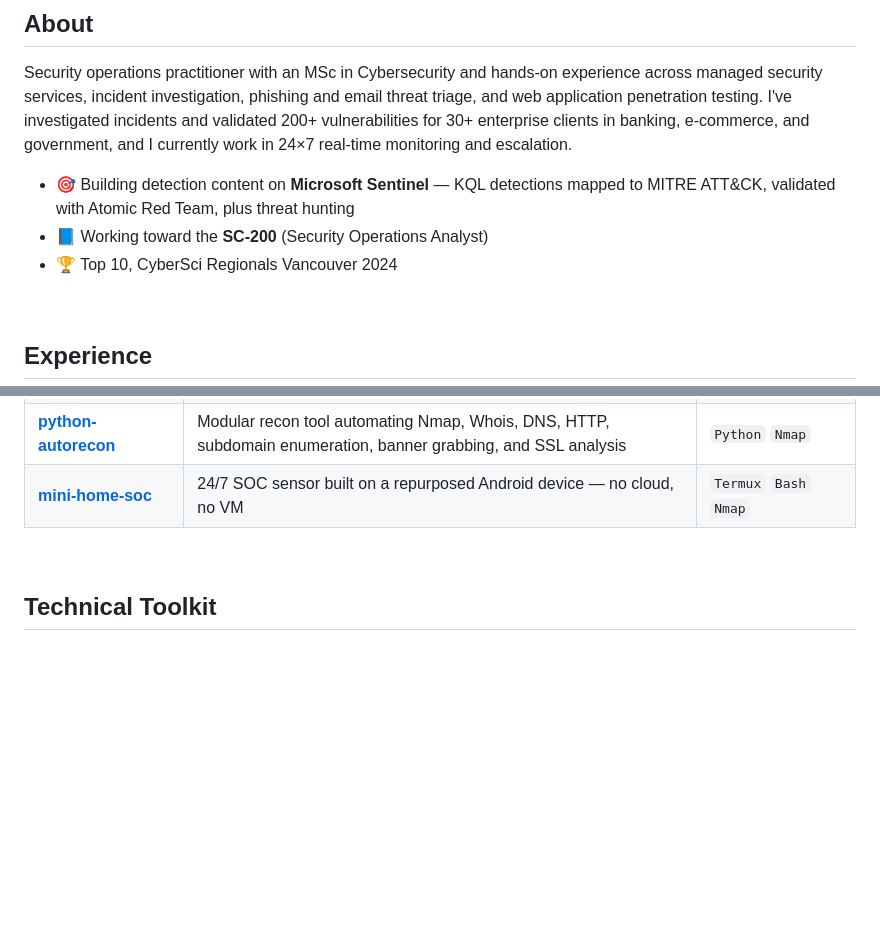
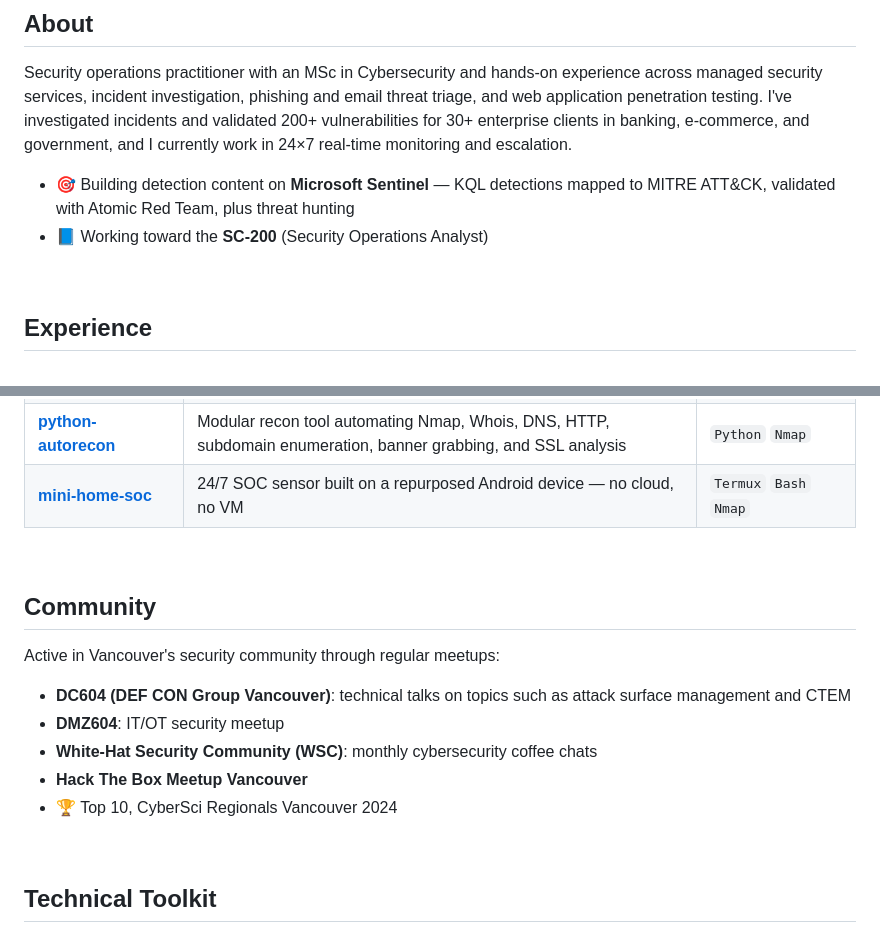
Before and after one commit to PathanZ/Pathanz, a Markdown page: README.md, 2 parts joined by grey strips. GitHub-like rendering; blank space fills up the shorter version.

Commit message:
Add Community section

```diff
--- a/README.md
+++ b/README.md
@@ -22,7 +22,6 @@ Security operations practitioner with an MSc in Cybersecurity and hands-on exper
 
 - 🎯 Building detection content on **Microsoft Sentinel** — KQL detections mapped to MITRE ATT&CK, validated with Atomic Red Team, plus threat hunting
 - 📘 Working toward the **SC-200** (Security Operations Analyst)
-- 🏆 Top 10, CyberSci Regionals Vancouver 2024
 
 <br>
 
@@ -63,6 +62,18 @@ Security operations practitioner with an MSc in Cybersecurity and hands-on exper
 | **[threat-intel-feed-integrator](https://github.com/PathanZ/threat-intel-feed-integrator)** | IOC enrichment pipeline aggregating live threat intelligence feeds into a weighted risk score | `Python` `OTX` `VirusTotal` `AbuseIPDB` |
 | **[python-autorecon](https://github.com/PathanZ/python-autorecon)** | Modular recon tool automating Nmap, Whois, DNS, HTTP, subdomain enumeration, banner grabbing, and SSL analysis | `Python` `Nmap` |
 | **[mini-home-soc](https://github.com/PathanZ/mini-home-soc)** | 24/7 SOC sensor built on a repurposed Android device — no cloud, no VM | `Termux` `Bash` `Nmap` |
+
+<br>
+
+## Community
+
+Active in Vancouver's security community through regular meetups:
+
+- **DC604 (DEF CON Group Vancouver)**: technical talks on topics such as attack surface management and CTEM
+- **DMZ604**: IT/OT security meetup
+- **White-Hat Security Community (WSC)**: monthly cybersecurity coffee chats
+- **Hack The Box Meetup Vancouver**
+- 🏆 Top 10, CyberSci Regionals Vancouver 2024
 
 <br>
 
```
